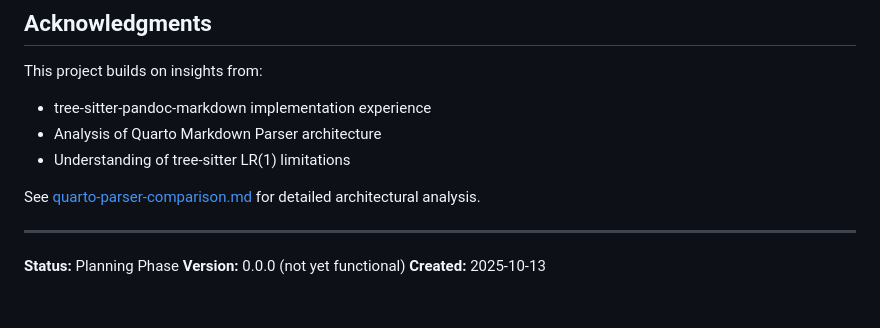
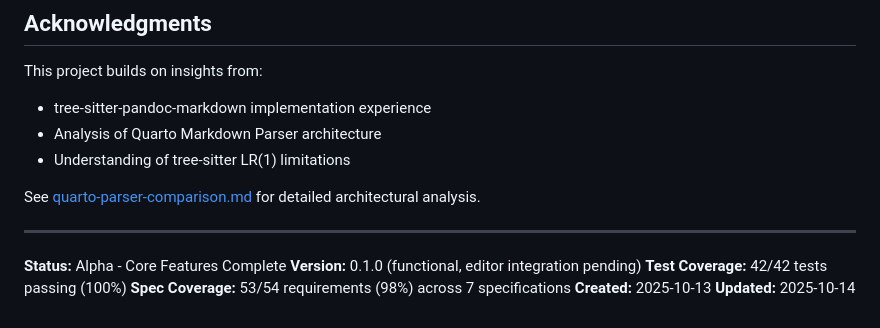
Before and after one commit to ck37/tree-sitter-quarto, a Markdown page: README.md, the part around the change printed below. Drawn GitHub-style.

```diff
--- a/README.md
+++ b/README.md
@@ -213,6 +231,9 @@ See [quarto-parser-comparison.md](../tree-sitter-pandoc-markdown/docs/quarto-par
 
 ---
 
-**Status:** Planning Phase
-**Version:** 0.0.0 (not yet functional)
+**Status:** Alpha - Core Features Complete
+**Version:** 0.1.0 (functional, editor integration pending)
+**Test Coverage:** 42/42 tests passing (100%)
+**Spec Coverage:** 53/54 requirements (98%) across 7 specifications
 **Created:** 2025-10-13
+**Updated:** 2025-10-14
```
Also changed, not shown: other parts of README.md (+45 -27 lines), docs/plan.md (+28 -7 lines).
